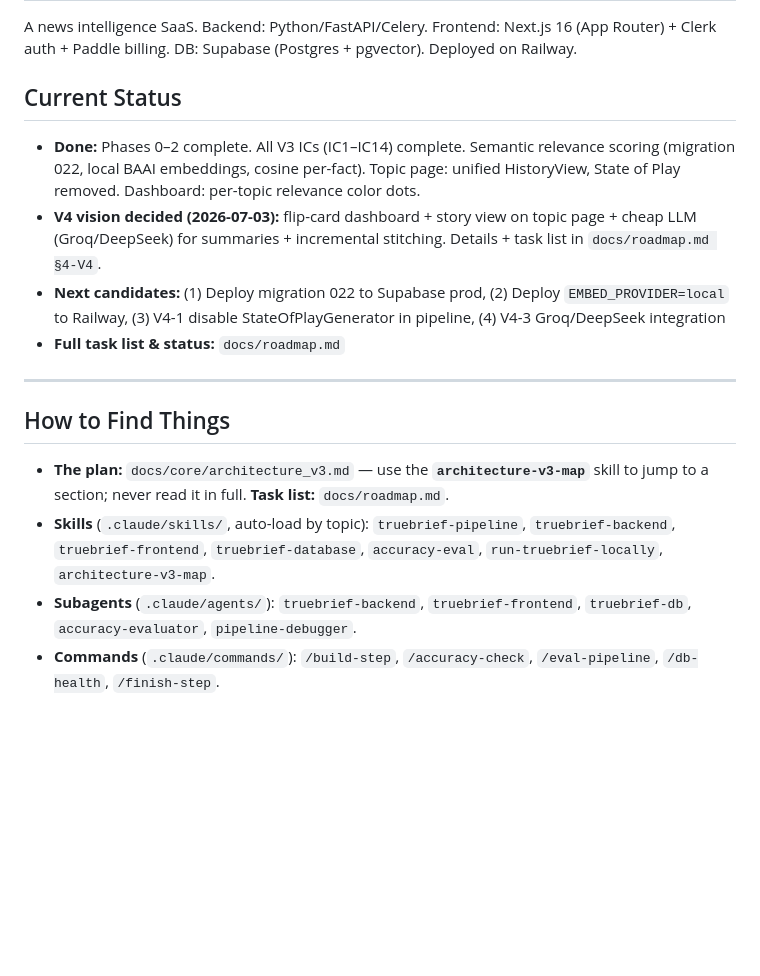
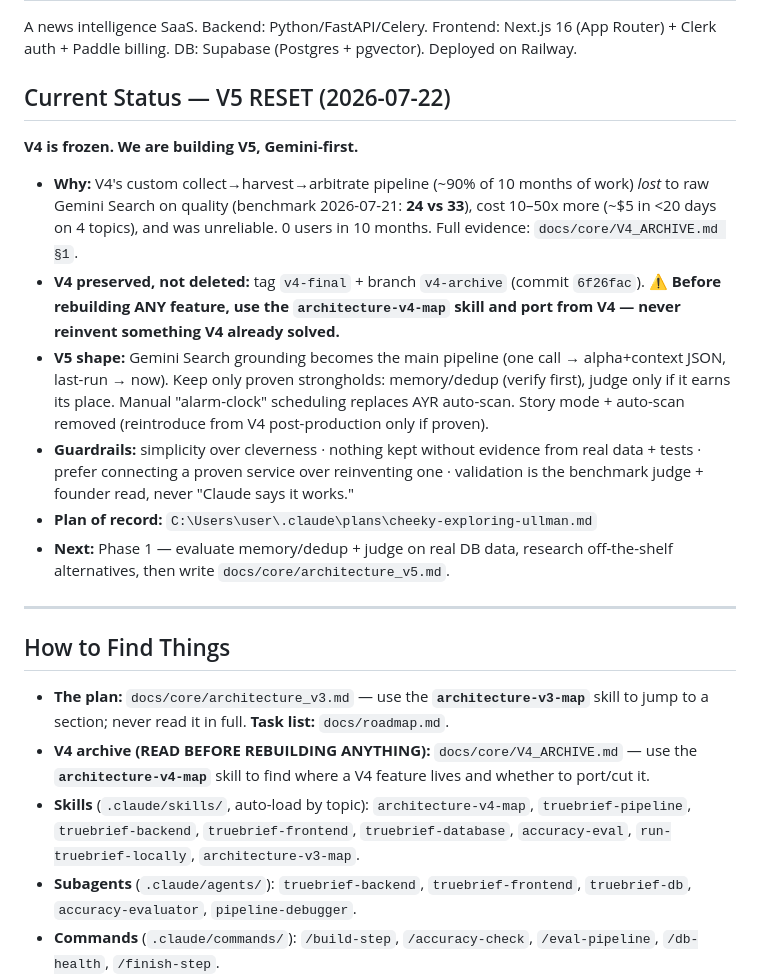
Before and after one commit to kfirmessika/TrueBrief, a Markdown page: CLAUDE.md, the part around the change. Rendered like a GitHub page; blank space fills up the shorter version.

```diff
--- a/CLAUDE.md
+++ b/CLAUDE.md
@@ -3,17 +3,34 @@
 ## What This Is
 A news intelligence SaaS. Backend: Python/FastAPI/Celery. Frontend: Next.js 16 (App Router) + Clerk auth + Paddle billing. DB: Supabase (Postgres + pgvector). Deployed on Railway.
 
-## Current Status
-- **Done:** Phases 0–2 complete. All V3 ICs (IC1–IC14) complete. Semantic relevance scoring (migration 022, local BAAI embeddings, cosine per-fact). Topic page: unified HistoryView, State of Play removed. Dashboard: per-topic relevance color dots.
-- **V4 vision decided (2026-07-03):** flip-card dashboard + story view on topic page + cheap LLM (Groq/DeepSeek) for summaries + incremental stitching. Details + task list in `docs/roadmap.md §4-V4`.
-- **Next candidates:** (1) Deploy migration 022 to Supabase prod, (2) Deploy `EMBED_PROVIDER=local` to Railway, (3) V4-1 disable StateOfPlayGenerator in pipeline, (4) V4-3 Groq/DeepSeek integration
-- **Full task list & status:** `docs/roadmap.md`
+## Current Status — V5 RESET (2026-07-22)
+
+**V4 is frozen. We are building V5, Gemini-first.**
+
+- **Why:** V4's custom collect→harvest→arbitrate pipeline (~90% of 10 months of work) *lost* to raw
+  Gemini Search on quality (benchmark 2026-07-21: **24 vs 33**), cost 10–50x more (~$5 in <20 days on
+  4 topics), and was unreliable. 0 users in 10 months. Full evidence: `docs/core/V4_ARCHIVE.md §1`.
+- **V4 preserved, not deleted:** tag `v4-final` + branch `v4-archive` (commit `6f26fac`).
+  **⚠️ Before rebuilding ANY feature, use the `architecture-v4-map` skill and port from V4 — never
+  reinvent something V4 already solved.**
+- **V5 shape:** Gemini Search grounding becomes the main pipeline (one call → alpha+context JSON,
+  last-run → now). Keep only proven strongholds: memory/dedup (verify first), judge only if it earns
+  its place. Manual "alarm-clock" scheduling replaces AYR auto-scan. Story mode + auto-scan removed
+  (reintroduce from V4 post-production only if proven).
+- **Guardrails:** simplicity over cleverness · nothing kept without evidence from real data + tests ·
+  prefer connecting a proven service over reinventing one · validation is the benchmark judge +
+  founder read, never "Claude says it works."
+- **Plan of record:** `C:\Users\user\.claude\plans\cheeky-exploring-ullman.md`
+- **Next:** Phase 1 — evaluate memory/dedup + judge on real DB data, research off-the-shelf
+  alternatives, then write `docs/core/architecture_v5.md`.
 
 ---
 
 ## How to Find Things
 - **The plan:** `docs/core/architecture_v3.md` — use the **`architecture-v3-map`** skill to jump to a section; never read it in full. **Task list:** `docs/roadmap.md`.
-- **Skills** (`.claude/skills/`, auto-load by topic): `truebrief-pipeline`, `truebrief-backend`, `truebrief-frontend`, `truebrief-database`, `accuracy-eval`, `run-truebrief-locally`, `architecture-v3-map`.
+- **V4 archive (READ BEFORE REBUILDING ANYTHING):** `docs/core/V4_ARCHIVE.md` — use the
+  **`architecture-v4-map`** skill to find where a V4 feature lives and whether to port/cut it.
+- **Skills** (`.claude/skills/`, auto-load by topic): `architecture-v4-map`, `truebrief-pipeline`, `truebrief-backend`, `truebrief-frontend`, `truebrief-database`, `accuracy-eval`, `run-truebrief-locally`, `architecture-v3-map`.
 - **Subagents** (`.claude/agents/`): `truebrief-backend`, `truebrief-frontend`, `truebrief-db`, `accuracy-evaluator`, `pipeline-debugger`.
 - **Commands** (`.claude/commands/`): `/build-step`, `/accuracy-check`, `/eval-pipeline`, `/db-health`, `/finish-step`.
 - **Coding conventions:** the matching `truebrief-*` skill (backend / frontend / database).
```
Also changed, not shown: docs/core/V4_ARCHIVE.md (added, +165 -0 lines), 1 other file.
